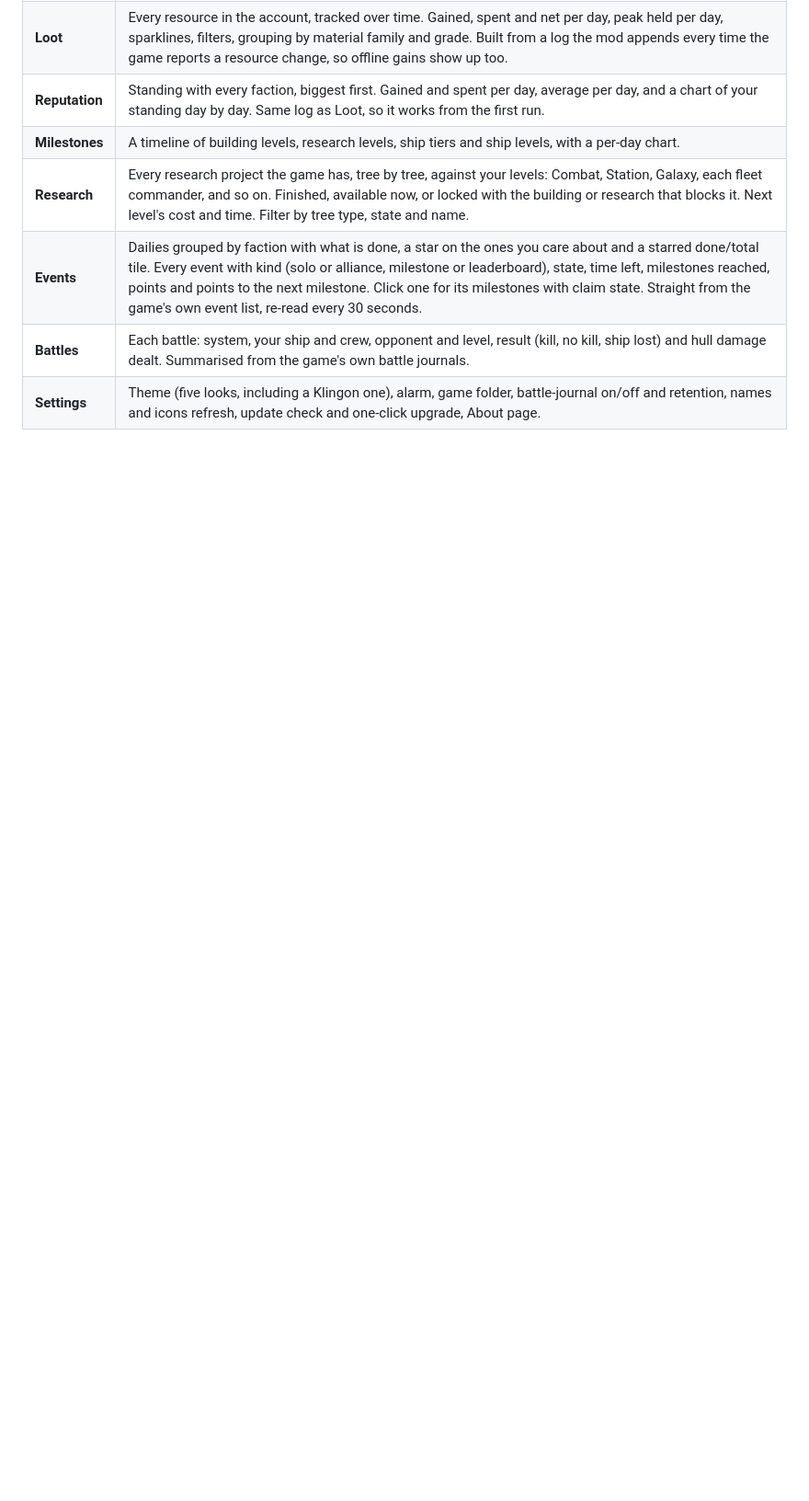
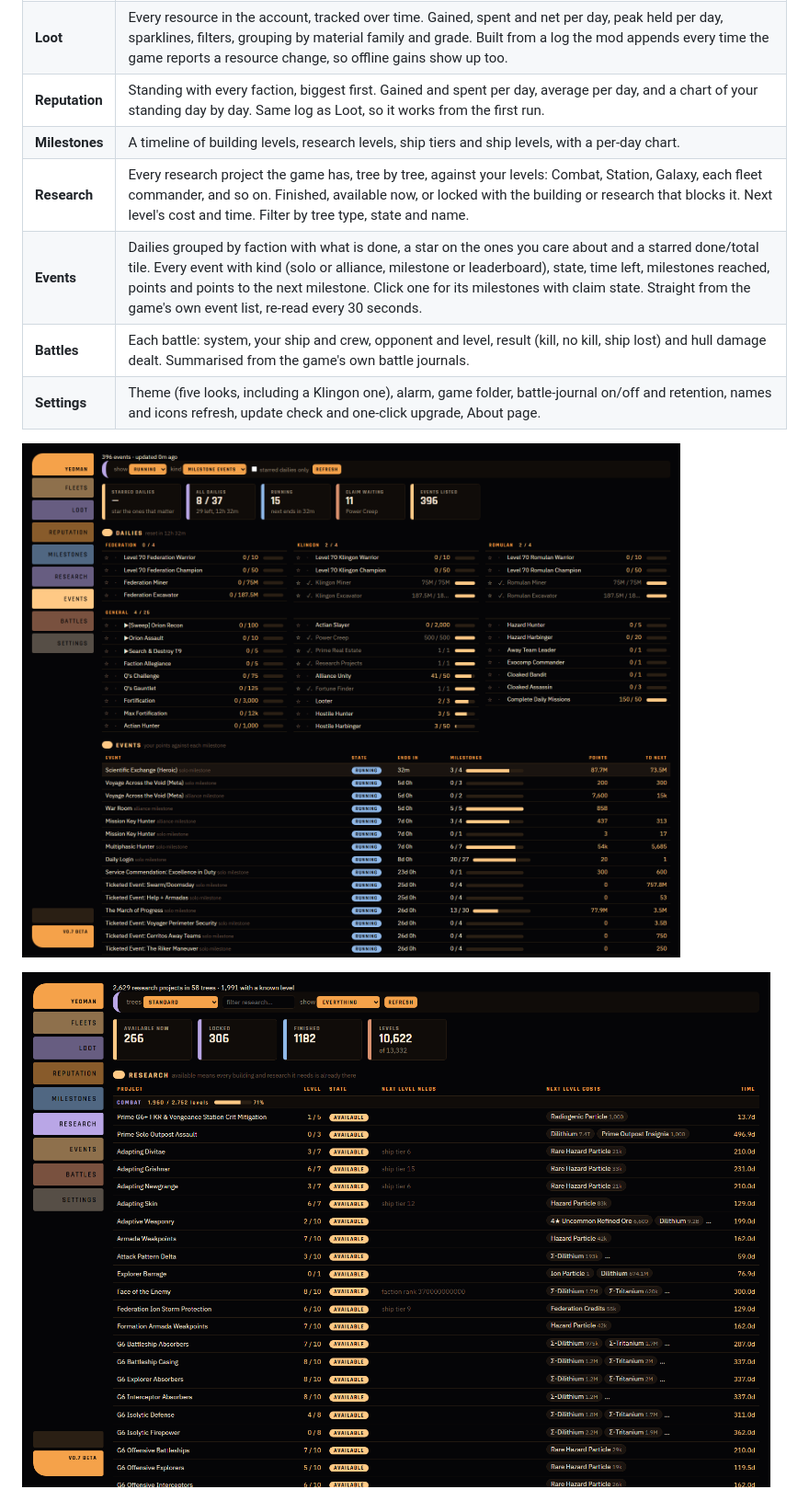
Before and after one commit to frickmanSTFC/yeoman, a Markdown page: README.md, the part around the change. Shown at 92% size. Rendered like a GitHub page; pictures changed too: docs/img/events.png (added), docs/img/research.png (added); blank space fills up the shorter version.

Commit message:
README: Events and Research screenshots; hide empty milestone block; faction rank note without the id
Co-Authored-By: Claude Fable 5.1 <noreply@anthropic.com>

```diff
--- a/README.md
+++ b/README.md
@@ -18,6 +18,10 @@ battle results, in a browser tab, updated every few seconds while you play. Noth
 | **Events** | Dailies grouped by faction with what is done, a star on the ones you care about and a starred done/total tile. Every event with kind (solo or alliance, milestone or leaderboard), state, time left, milestones reached, points and points to the next milestone. Click one for its milestones with claim state. Straight from the game's own event list, re-read every 30 seconds. |
 | **Battles** | Each battle: system, your ship and crew, opponent and level, result (kill, no kill, ship lost) and hull damage dealt. Summarised from the game's own battle journals. |
 | **Settings** | Theme (five looks, including a Klingon one), alarm, game folder, battle-journal on/off and retention, names and icons refresh, update check and one-click upgrade, About page. |
+
+![Events tab](docs/img/events.png)
+
+![Research tab](docs/img/research.png)
 
 ![Loot tab](docs/img/loot.png)
 
```
Also changed, not shown: 4 other files.
